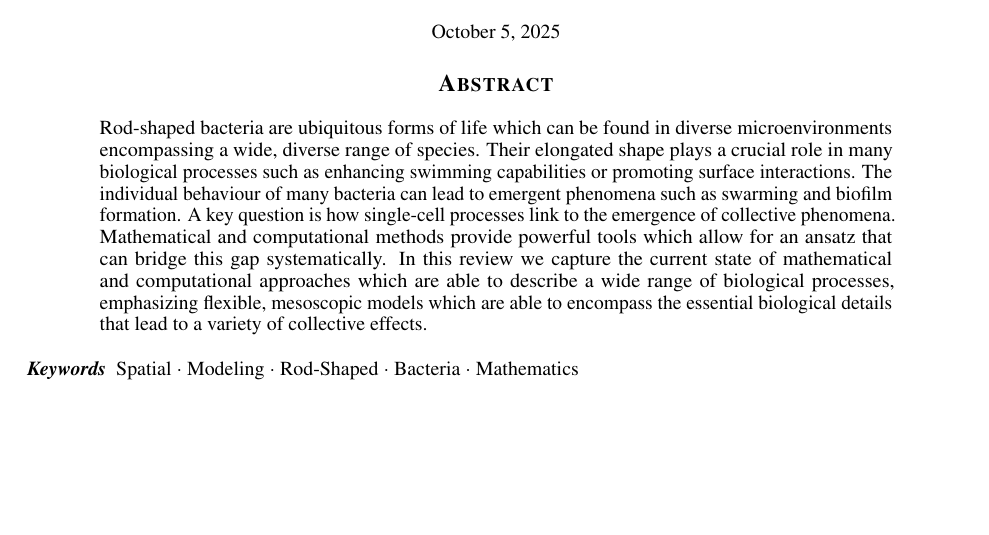
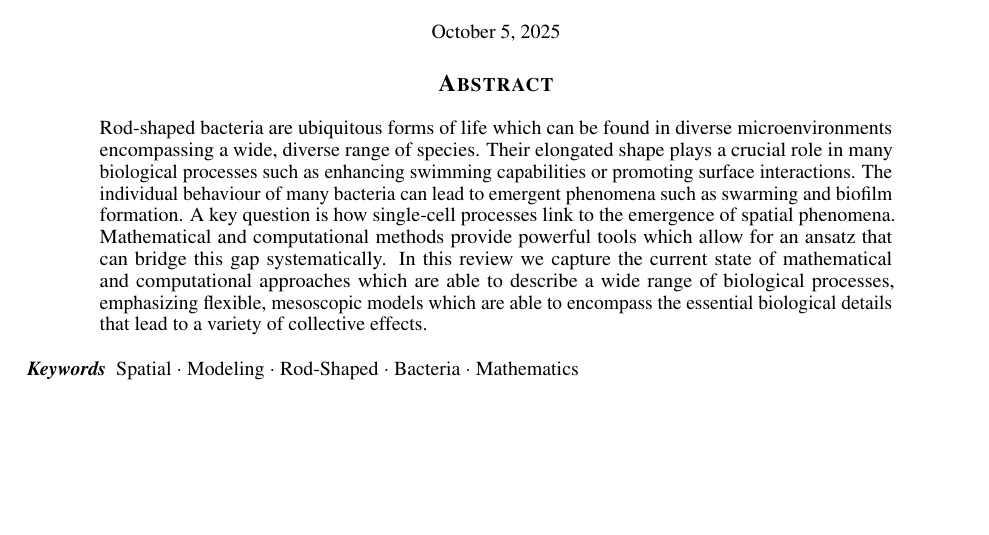
Before and after one commit to jonaspleyer/2025-rod-shaped-bacteria-review, a LaTeX paper (main.tex): part of page 1 of 17, cut so that both start at the same text. Compiled offline with pdfLaTeX.

Commit message:
mention spatial phenomena in abstract at least once

```diff
--- a/main.tex
+++ b/main.tex
@@ -135,7 +135,7 @@ pdfkeywords={},
     swimming capabilities or promoting surface interactions.
     The individual behaviour of many bacteria can lead to emergent phenomena such as swarming and
     biofilm formation.
-    A key question is how single-cell processes link to the emergence of collective phenomena.
+    A key question is how single-cell processes link to the emergence of spatial phenomena.
     Mathematical and computational methods provide powerful tools which allow for an ansatz that
     can bridge this gap systematically.
     In this review we capture the current state of mathematical and computational approaches which
```
